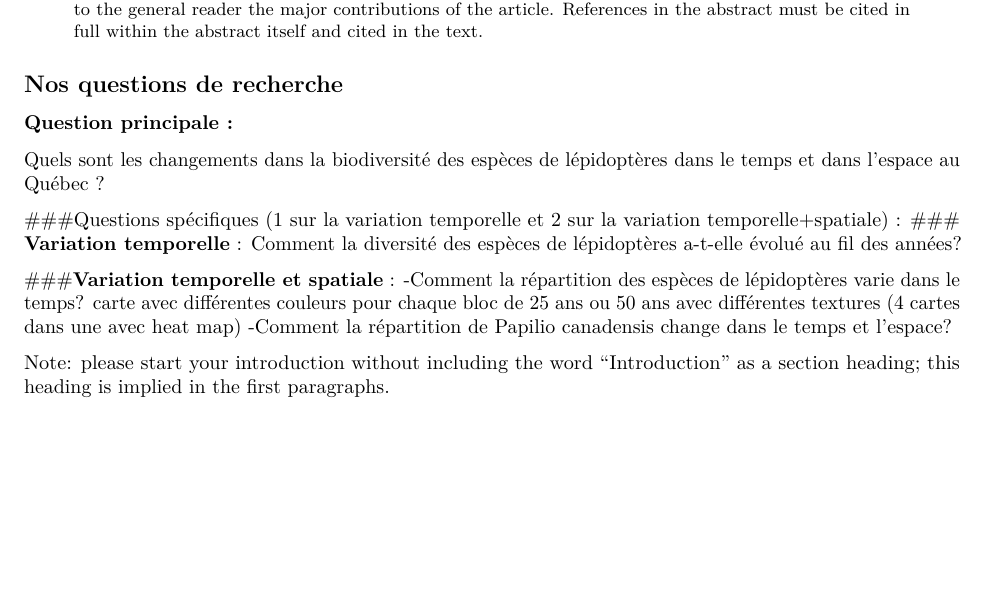
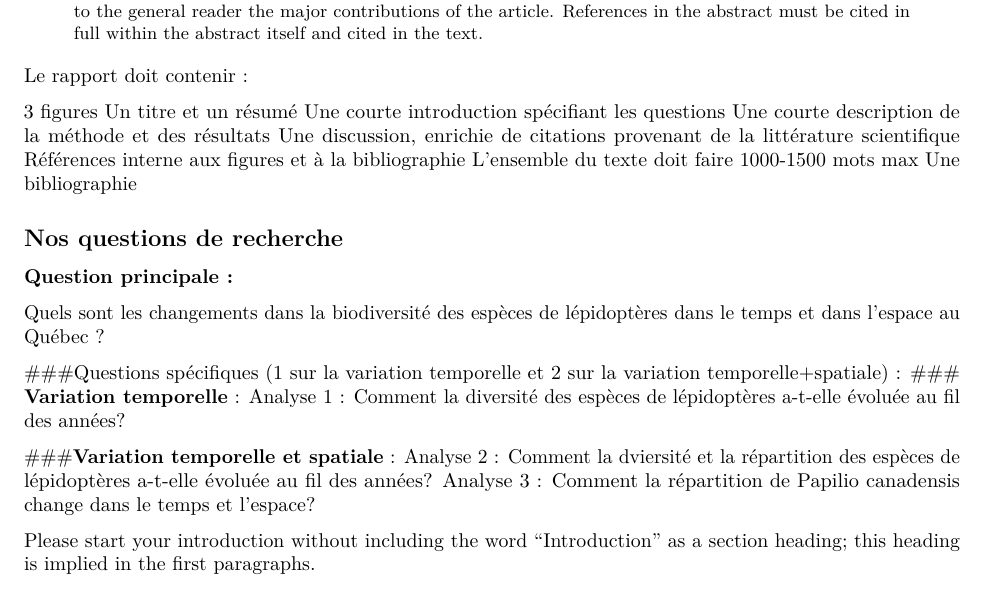
Before and after one commit to MarikaRoberge/Projet_BIO500, an R Markdown document (Rapport/Rapport.Rmd): part of page 1 of 4, cut so that both start at the same text, the shorter picture padded with empty space. Rendered offline with R 4.5, knitr and Pandoc, then LaTeX, with nearby package versions; drawn as R Markdown's standard PDF in place of the format the file asks for.

Commit message:
Ajout de précisions dans le rapport

```diff
--- a/Rapport/Rapport.Rmd
+++ b/Rapport/Rapport.Rmd
@@ -60,6 +60,16 @@ lineno: false
 
 output: rticles::pnas_article
 ---
+Le rapport doit contenir :
+
+3 figures
+Un titre et un résumé
+Une courte introduction spécifiant les questions
+Une courte description de la méthode et des résultats
+Une discussion, enrichie de citations provenant de la littérature scientifique
+Références interne aux figures et à la bibliographie
+L'ensemble du texte doit faire 1000-1500 mots max
+Une bibliographie
 
 ## Nos questions de recherche
 
@@ -68,15 +78,14 @@ Quels sont les changements dans la biodiversité des espèces de lépidoptères
 
 ###Questions spécifiques (1 sur la variation temporelle et 2 sur la variation temporelle+spatiale) :
 ### **Variation temporelle** :
-Comment la diversité des espèces de lépidoptères a-t-elle évolué au fil des années?
+Analyse 1 : Comment la diversité des espèces de lépidoptères a-t-elle évoluée au fil des années?
 
 ###**Variation temporelle et spatiale** :
--Comment la répartition des espèces de lépidoptères varie dans le temps? carte avec différentes couleurs pour chaque bloc de 25 ans ou 50 ans avec différentes textures (4 cartes dans une avec heat map)
--Comment la répartition de Papilio canadensis change dans le temps et l'espace?
+Analyse 2 : Comment la dviersité et la répartition des espèces de lépidoptères a-t-elle évoluée au fil des années?
+Analyse 3 : Comment la répartition de Papilio canadensis change dans le temps et l'espace?
 
 
-
-Note: please start your introduction without including the word
+Please start your introduction without including the word
 "Introduction" as a section heading; this heading is implied in the first
 paragraphs.
 
```
